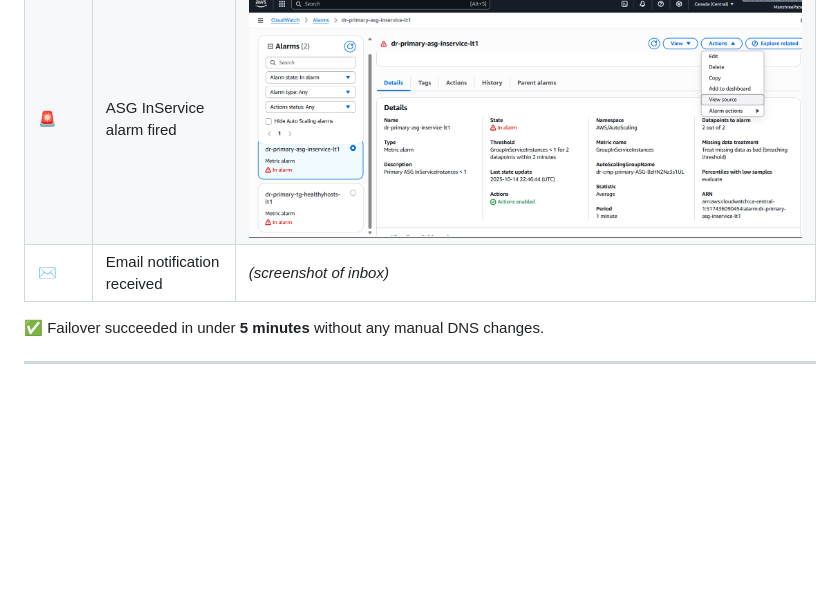
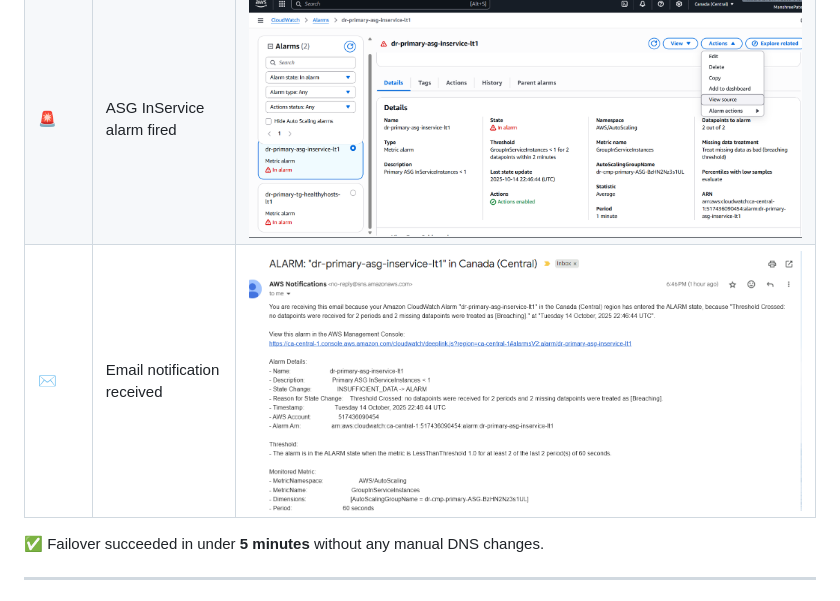
Before and after one commit to Manshree-cloud/Project-DR-Architecture, a Markdown page: README.md, the part around the change. Drawn GitHub-style; blank space fills up the shorter version.

```diff
--- a/README.md
+++ b/README.md
@@ -120,7 +120,7 @@ Copy code
 |-------|------------------------------------|------------|
 | 🚨 | Target Group alarm fired             | ![alarm_tgpng](docs/alarm_tgpng.png) |
 | 🚨 | ASG InService alarm fired            | ![alarm_asg](docs/alarm_asg.png) |
-| ✉️ | Email notification received         | *(screenshot of inbox)* |
+| ✉️ | Email notification received         | ![emailpng](docs/email.png)|
 
 ✅ Failover succeeded in under **5 minutes** without any manual DNS changes.
 
```
